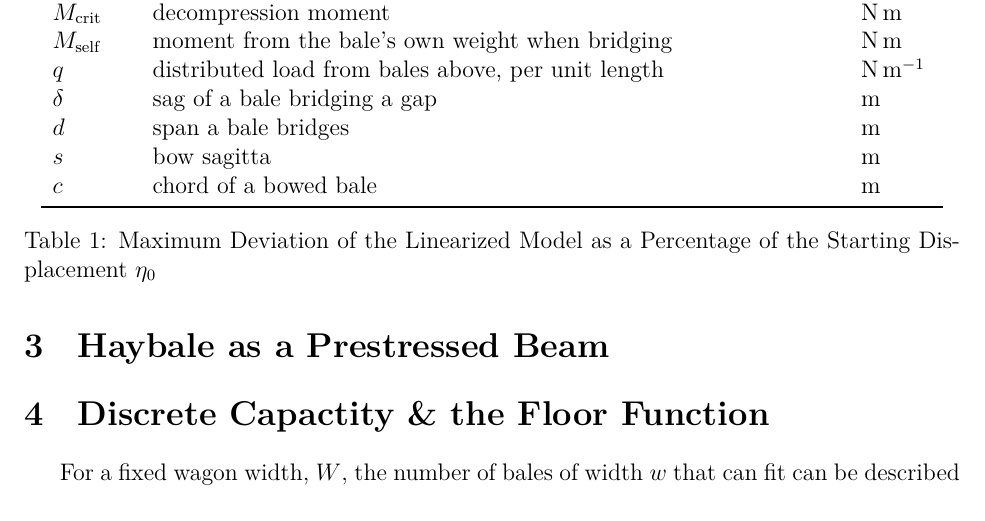
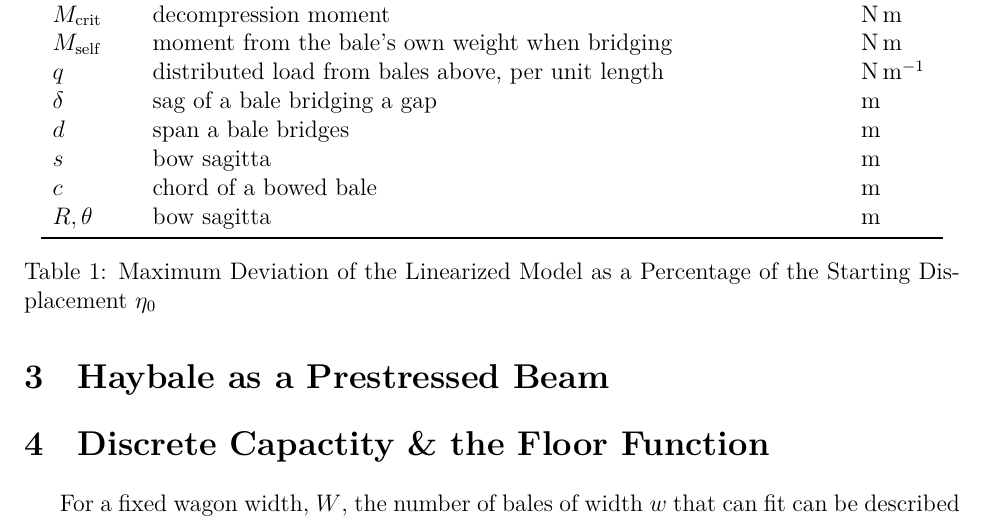
Before and after one commit to Aqawma/math-ia-isak, a LaTeX document (ia_main.tex, which reads background.tex): part of page 4 of 6, cut so that both start at the same text. Compiled offline with XeLaTeX.

Commit message:
Auto-commit: changes detected at 2026-11-23 08:29:33

```diff
--- a/background.tex
+++ b/background.tex
@@ -23,7 +23,7 @@
             $d$ & span a bale bridges & m \\
             $s$ & bow sagitta & m \\
             $c$ & chord of a bowed bale & m \\
-
+            $R,\theta$ & bow sagitta & m \\
 
 
             \bottomrule
```
Also changed, not shown: ia_main.pdf.
